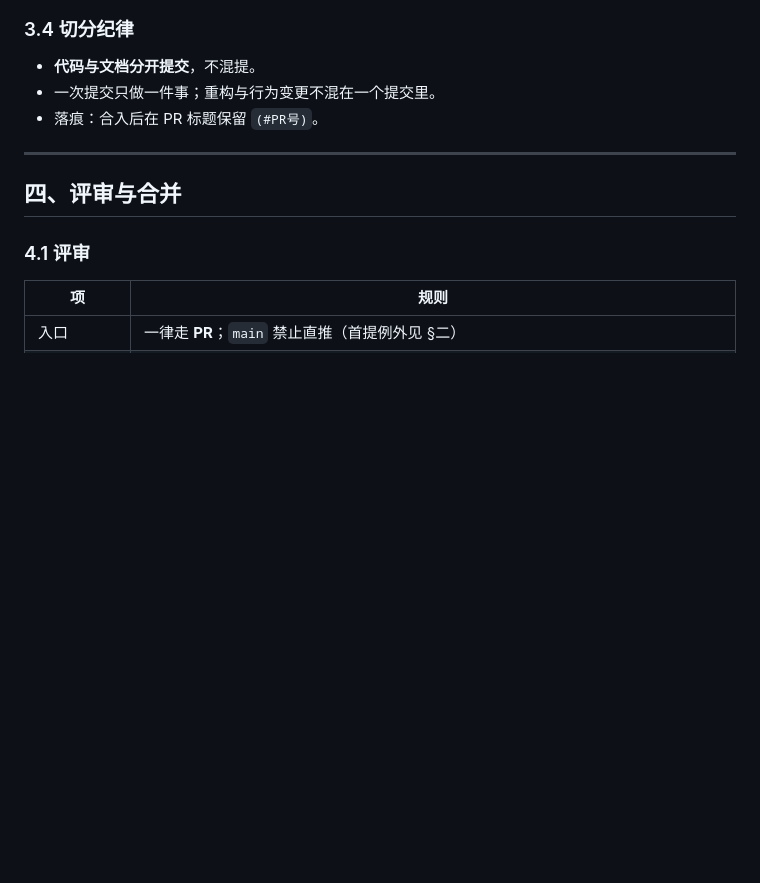
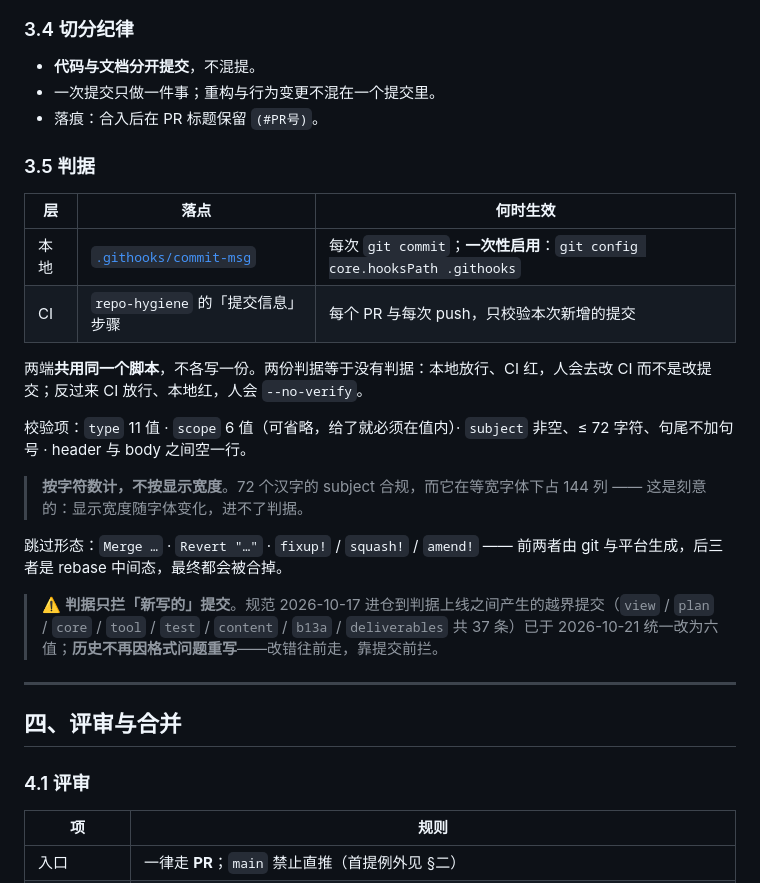
Before and after one commit to liberalluz/weltuhr-knowledge, a Markdown page: docs/guides/git-conventions.md, the part around the change. Rendered like a GitHub page; blank space fills up the shorter version.

Commit message:
docs(docs): git-conventions 补 §3.5 判据落点 (#105)
§3.4 只讲切分纪律，没说判据落在哪、谁执行。补一张表把本地 hook 与 CI 两处写清，
并落两条口子：两端共用同一脚本的理由，以及历史越界提交不因格式重写的边界。

```diff
--- a/docs/guides/git-conventions.md
+++ b/docs/guides/git-conventions.md
@@ -162,6 +162,23 @@
 - 一次提交只做一件事；重构与行为变更不混在一个提交里。
 - 落痕：合入后在 PR 标题保留 `(#PR号)`。
 
+### 3.5 判据
+
+| 层 | 落点 | 何时生效 |
+| --- | --- | --- |
+| 本地 | [`.githooks/commit-msg`](../../.githooks/commit-msg) | 每次 `git commit`；**一次性启用**：`git config core.hooksPath .githooks` |
+| CI | `repo-hygiene` 的「提交信息」步骤 | 每个 PR 与每次 push，只校验本次新增的提交 |
+
+两端**共用同一个脚本**，不各写一份。两份判据等于没有判据：本地放行、CI 红，人会去改 CI 而不是改提交；反过来 CI 放行、本地红，人会 `--no-verify`。
+
+校验项：`type` 11 值 · `scope` 6 值（可省略，给了就必须在值内）· `subject` 非空、≤ 72 字符、句尾不加句号 · header 与 body 之间空一行。
+
+> **按字符数计，不按显示宽度**。72 个汉字的 subject 合规，而它在等宽字体下占 144 列 —— 这是刻意的：显示宽度随字体变化，进不了判据。
+
+跳过形态：`Merge …` · `Revert "…"` · `fixup!` / `squash!` / `amend!` —— 前两者由 git 与平台生成，后三者是 rebase 中间态，最终都会被合掉。
+
+> ⚠️ **判据只拦「新写的」提交**。规范 2026-10-17 进仓到判据上线之间产生的越界提交（`view` / `plan` / `core` / `tool` / `test` / `content` / `b13a` / `deliverables` 共 37 条）已于 2026-10-21 统一改为六值；**历史不再因格式问题重写**——改错往前走，靠提交前拦。
+
 ---
 
 ## 四、评审与合并
```
